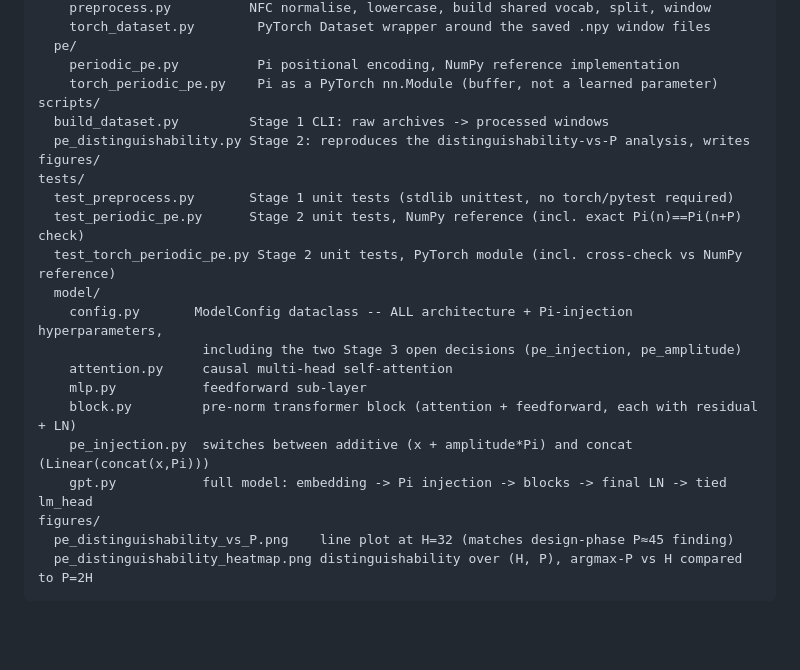
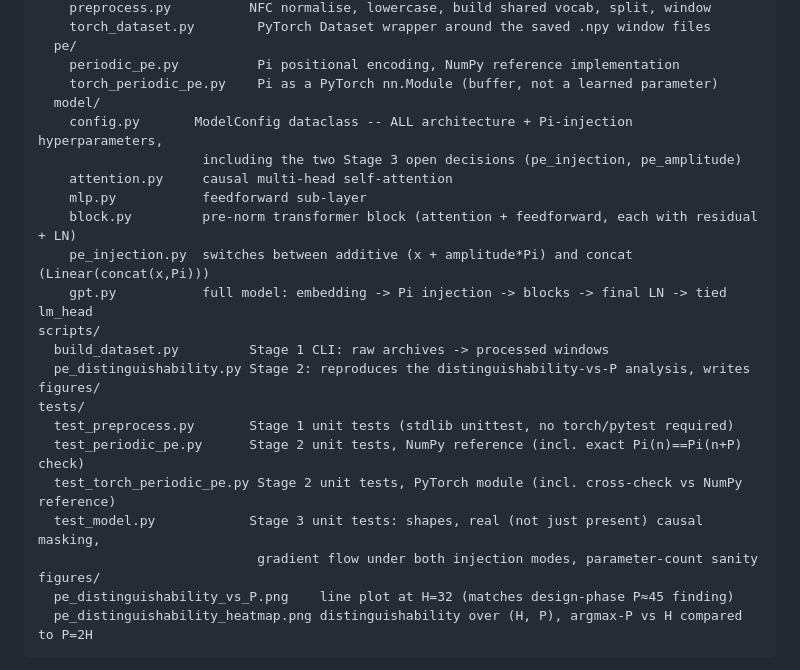
Before and after one commit to nav-nab/language-cadence-1, a Markdown page: README.md, the part around one of its changes. Rendered like a GitHub page; blank space fills up the shorter version.

```diff
--- a/README.md
+++ b/README.md
@@ -51,13 +51,6 @@ src/metronome/
   pe/
     periodic_pe.py          Pi positional encoding, NumPy reference implementation
     torch_periodic_pe.py    Pi as a PyTorch nn.Module (buffer, not a learned parameter)
-scripts/
-  build_dataset.py         Stage 1 CLI: raw archives -> processed windows
-  pe_distinguishability.py Stage 2: reproduces the distinguishability-vs-P analysis, writes figures/
-tests/
-  test_preprocess.py       Stage 1 unit tests (stdlib unittest, no torch/pytest required)
-  test_periodic_pe.py      Stage 2 unit tests, NumPy reference (incl. exact Pi(n)==Pi(n+P) check)
-  test_torch_periodic_pe.py Stage 2 unit tests, PyTorch module (incl. cross-check vs NumPy reference)
   model/
     config.py       ModelConfig dataclass -- ALL architecture + Pi-injection hyperparameters,
                      including the two Stage 3 open decisions (pe_injection, pe_amplitude)
@@ -66,6 +59,15 @@ tests/
     block.py         pre-norm transformer block (attention + feedforward, each with residual + LN)
     pe_injection.py  switches between additive (x + amplitude*Pi) and concat (Linear(concat(x,Pi)))
     gpt.py           full model: embedding -> Pi injection -> blocks -> final LN -> tied lm_head
+scripts/
+  build_dataset.py         Stage 1 CLI: raw archives -> processed windows
+  pe_distinguishability.py Stage 2: reproduces the distinguishability-vs-P analysis, writes figures/
+tests/
+  test_preprocess.py       Stage 1 unit tests (stdlib unittest, no torch/pytest required)
+  test_periodic_pe.py      Stage 2 unit tests, NumPy reference (incl. exact Pi(n)==Pi(n+P) check)
+  test_torch_periodic_pe.py Stage 2 unit tests, PyTorch module (incl. cross-check vs NumPy reference)
+  test_model.py            Stage 3 unit tests: shapes, real (not just present) causal masking,
+                            gradient flow under both injection modes, parameter-count sanity
 figures/
   pe_distinguishability_vs_P.png    line plot at H=32 (matches design-phase P≈45 finding)
   pe_distinguishability_heatmap.png distinguishability over (H, P), argmax-P vs H compared to P=2H
```
Also changed, not shown: other parts of README.md (+68 -8 lines).
